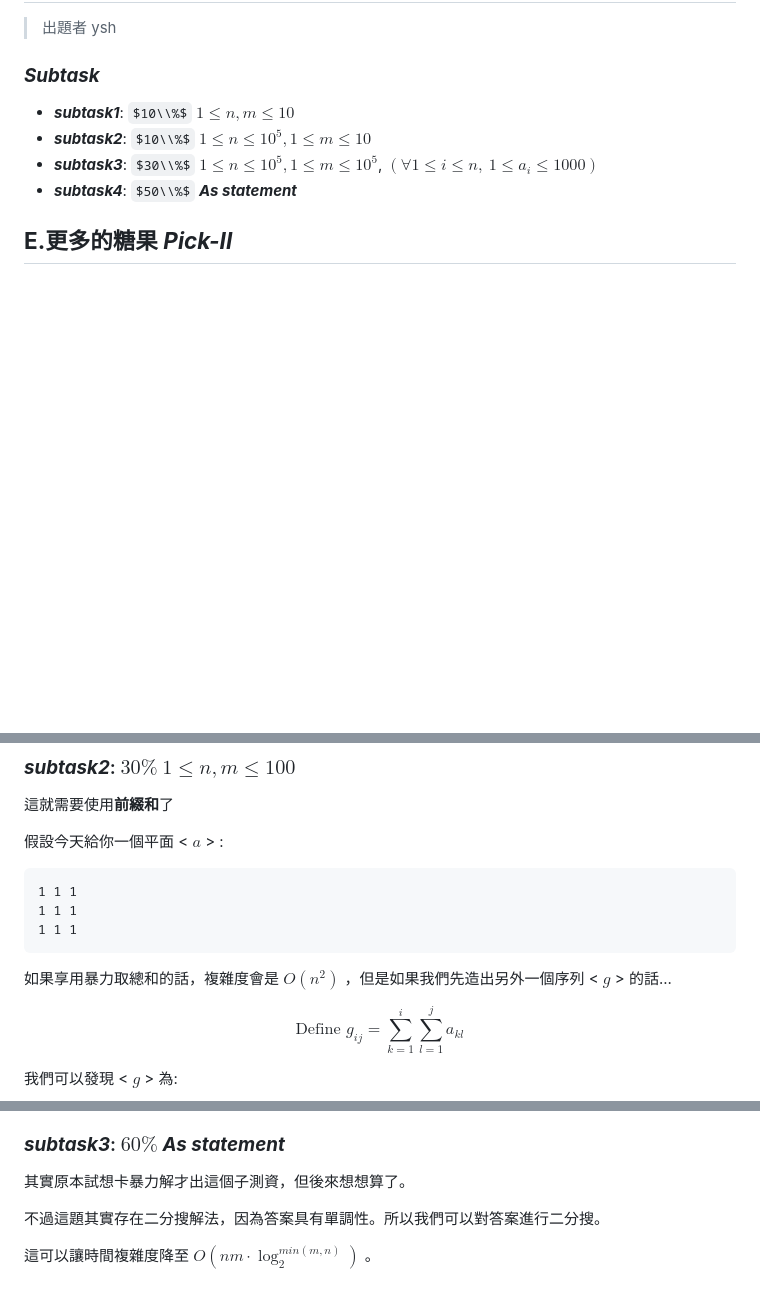
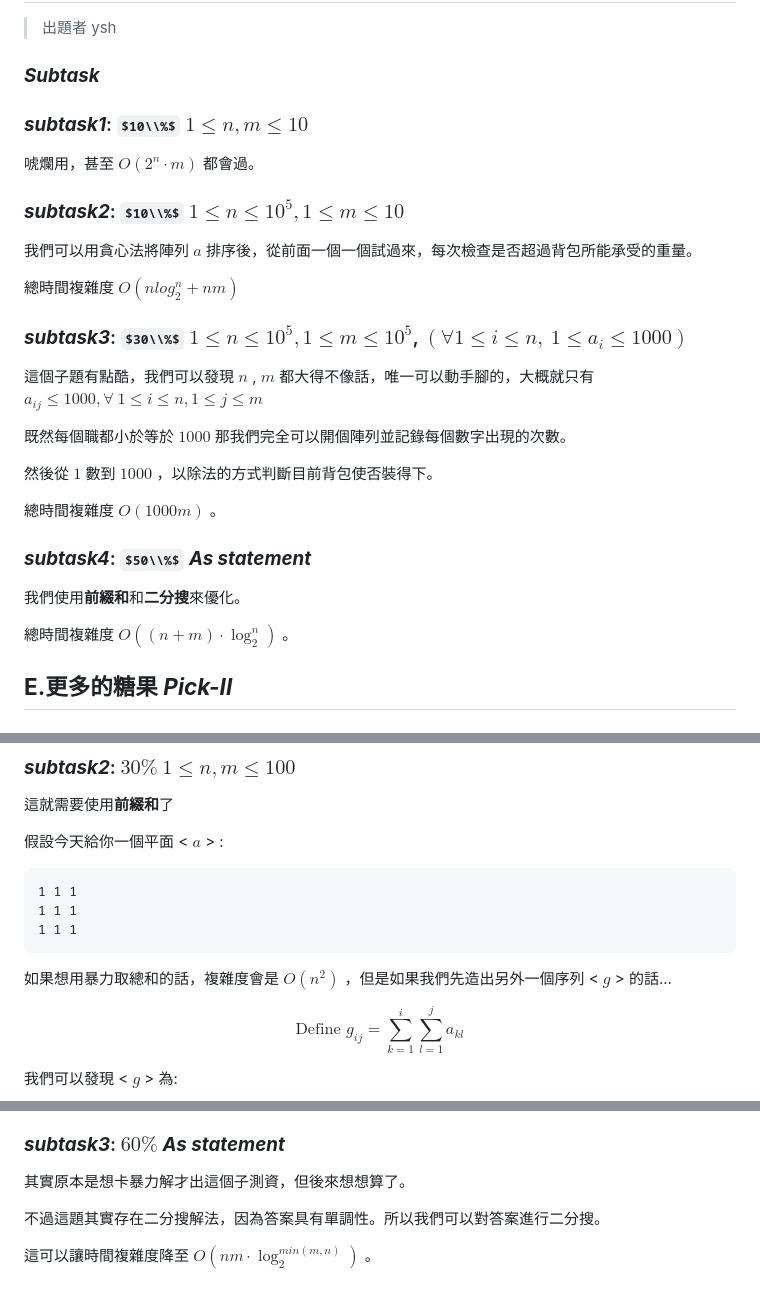
Before and after one commit to mysh212/CHSH-nhspc112-PRE, a Markdown page: Editorial/Editorial.md, 3 parts joined by grey strips. GitHub-like rendering; some formulas as TeX source; blank space fills up the shorter version.

Commit message:
Update Editorial

````diff
--- a/Editorial/Editorial.md
+++ b/Editorial/Editorial.md
@@ -34,10 +34,31 @@
 > 出題者 ysh
 ### ***Subtask***
 
- - ***subtask1***: $10\\%$ $1 \leq n,m \leq 10$
- - ***subtask2***: $10\\%$ $1 \leq n \leq 10 ^ 5, 1 \leq m \leq 10$
- - ***subtask3***: $30\\%$ $1 \leq n \leq 10^5, 1 \leq m \leq 10^5$, $(\forall 1 \leq i \leq n,\ 1 \leq a_i \leq 1000)$
- - ***subtask4***: $50\\%$ ***As statement***
+### ***subtask1***: $10\\%$ $1 \leq n,m \leq 10$
+
+唬爛用，甚至 $O(2^n \cdot m)$ 都會過。
+
+### ***subtask2***: $10\\%$ $1 \leq n \leq 10 ^ 5, 1 \leq m \leq 10$
+
+我們可以用貪心法將陣列 $a$ 排序後，從前面一個一個試過來，每次檢查是否超過背包所能承受的重量。
+
+總時間複雜度 $O(nlog_2^n + nm)$
+
+### ***subtask3***: $30\\%$ $1 \leq n \leq 10^5, 1 \leq m \leq 10^5$, $(\forall 1 \leq i \leq n,\ 1 \leq a_i \leq 1000)$
+
+這個子題有點酷，我們可以發現 $n$ , $m$ 都大得不像話，唯一可以動手腳的，大概就只有 $a_{ij} \leq 1000, \forall\ 1 \leq i \leq n, 1 \leq j \leq m$
+
+既然每個職都小於等於 $1000$ 那我們完全可以開個陣列並記錄每個數字出現的次數。
+
+然後從 $1$ 數到 $1000$ ，以除法的方式判斷目前背包使否裝得下。
+
+總時間複雜度 $O(1000m)$ 。
+
+### ***subtask4***: $50\\%$ ***As statement***
+
+我們使用**前綴和**和**二分搜**來優化。
+
+總時間複雜度 $O((n + m) \cdot \log_2^n)$ 。
 
 <div style="page-break-after: always"></div>
 
@@ -54,7 +75,7 @@
 1 1 1
 1 1 1
 ```
-如果享用暴力取總和的話，複雜度會是 $O(n^2)$ ，但是如果我們先造出另外一個序列 < $g$ > 的話...
+如果想用暴力取總和的話，複雜度會是 $O(n^2)$ ，但是如果我們先造出另外一個序列 < $g$ > 的話...
 
 $$
 \displaystyle \text{Define } g_{ij} = \sum_{k = 1}^i\sum_{l = 1}^j a_{kl}
@@ -85,7 +106,7 @@ $$
 
 ### ***subtask3***: $60\%$ ***As statement***
 
-其實原本試想卡暴力解才出這個子測資，但後來想想算了。
+其實原本是想卡暴力解才出這個子測資，但後來想想算了。
 
 不過這題其實存在二分搜解法，因為答案具有單調性。所以我們可以對答案進行二分搜。
 
````
Also changed, not shown: Problems/Problems.md (+26 -26 lines).
